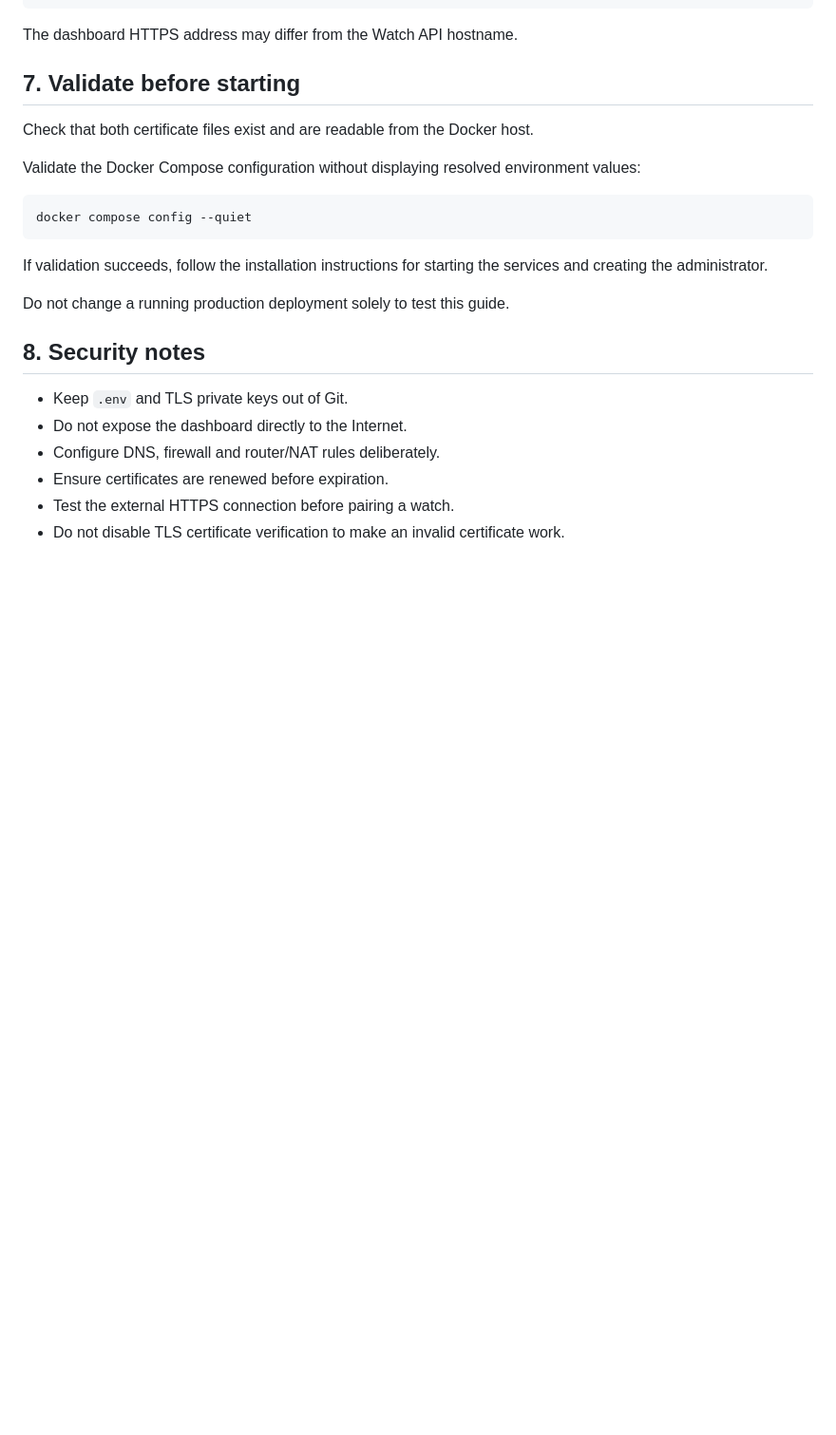
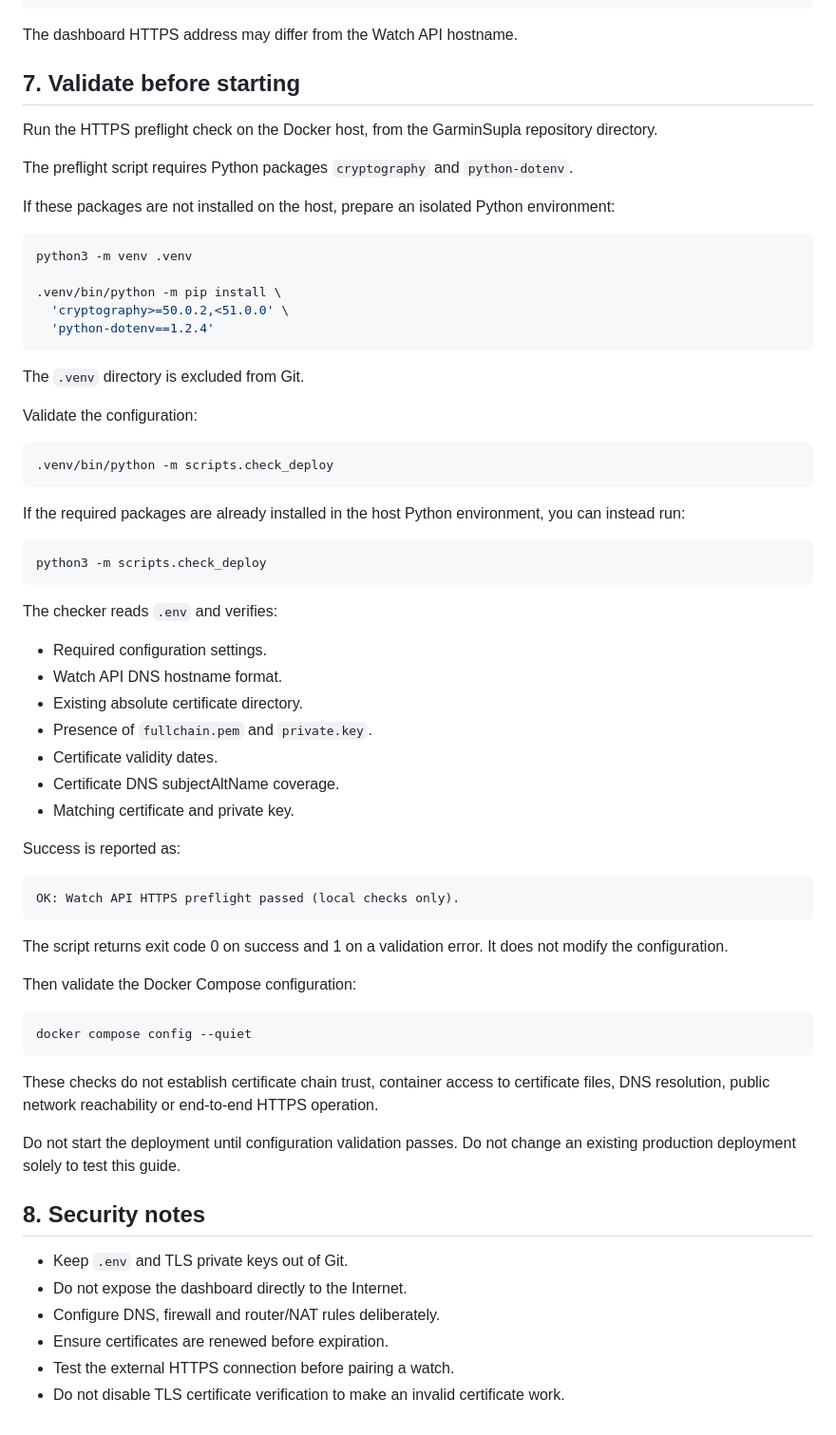
Before and after one commit to krissgpl/GarminSupla, a Markdown page: docs/WATCH_API_HTTPS.md, the part around the change. Shown at 95% size. Rendered like a GitHub page; blank space fills up the shorter version.

Commit message:
docs: document HTTPS deployment preflight checks

````diff
--- a/docs/WATCH_API_HTTPS.md
+++ b/docs/WATCH_API_HTTPS.md
@@ -145,21 +145,70 @@ hostname.
 
 ## 7. Validate before starting
 
-Check that both certificate files exist and are readable
-from the Docker host.
+Run the HTTPS preflight check on the Docker host, from the
+GarminSupla repository directory.
 
-Validate the Docker Compose configuration without displaying
-resolved environment values:
+The preflight script requires Python packages `cryptography`
+and `python-dotenv`.
+
+If these packages are not installed on the host, prepare an
+isolated Python environment:
+
+```bash
+python3 -m venv .venv
+
+.venv/bin/python -m pip install \
+  'cryptography>=50.0.2,<51.0.0' \
+  'python-dotenv==1.2.4'
+```
+
+The `.venv` directory is excluded from Git.
+
+Validate the configuration:
+
+```bash
+.venv/bin/python -m scripts.check_deploy
+```
+
+If the required packages are already installed in the host
+Python environment, you can instead run:
+
+```bash
+python3 -m scripts.check_deploy
+```
+
+The checker reads `.env` and verifies:
+
+- Required configuration settings.
+- Watch API DNS hostname format.
+- Existing absolute certificate directory.
+- Presence of `fullchain.pem` and `private.key`.
+- Certificate validity dates.
+- Certificate DNS subjectAltName coverage.
+- Matching certificate and private key.
+
+Success is reported as:
+
+```text
+OK: Watch API HTTPS preflight passed (local checks only).
+```
+
+The script returns exit code 0 on success and 1 on a
+validation error. It does not modify the configuration.
+
+Then validate the Docker Compose configuration:
 
 ```bash
 docker compose config --quiet
 ```
 
-If validation succeeds, follow the installation instructions
-for starting the services and creating the administrator.
+These checks do not establish certificate chain trust,
+container access to certificate files, DNS resolution,
+public network reachability or end-to-end HTTPS operation.
 
-Do not change a running production deployment solely to
-test this guide.
+Do not start the deployment until configuration validation
+passes. Do not change an existing production deployment
+solely to test this guide.
 
 ## 8. Security notes
 
````
